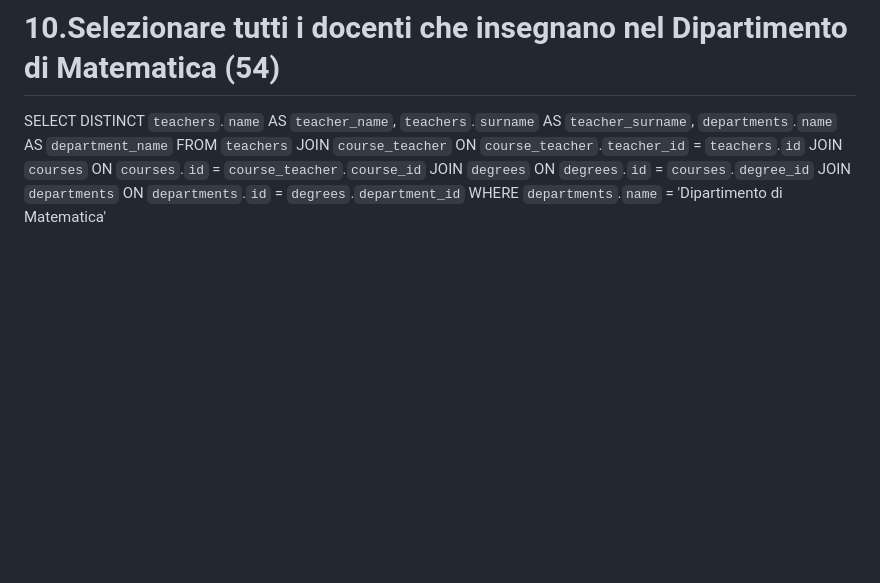
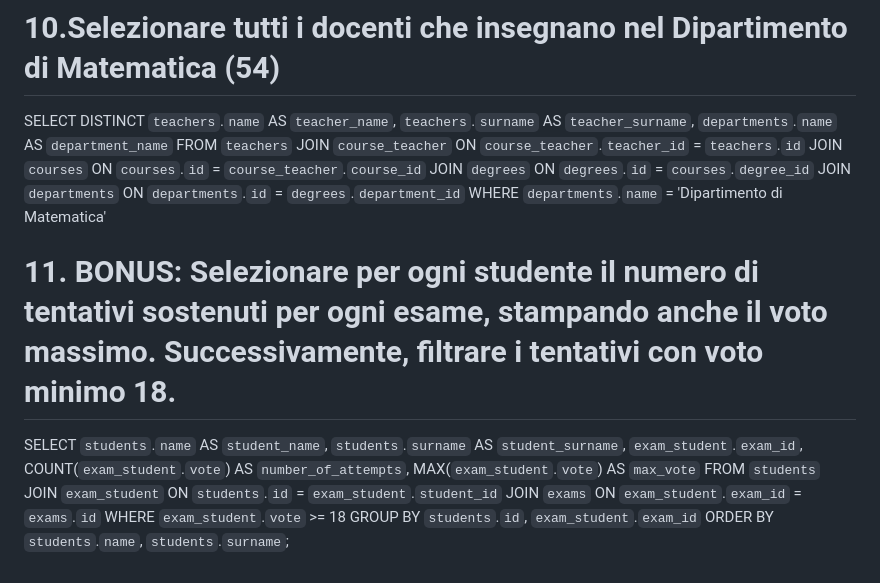
Before and after one commit to ManuelTrappolini/db-university, a Markdown page: query2.md, the part around the change. GitHub-like rendering; blank space fills up the shorter version.

Commit message:
add bonus exercise

```diff
--- a/query2.md
+++ b/query2.md
@@ -92,3 +92,18 @@ JOIN `courses` ON `courses`.`id` = `course_teacher`.`course_id`
 JOIN `degrees` ON `degrees`.`id` = `courses`.`degree_id`
 JOIN `departments` ON `departments`.`id` = `degrees`.`department_id`
 WHERE `departments`.`name` = 'Dipartimento di Matematica'
+
+
+# 11. BONUS: Selezionare per ogni studente il numero di tentativi sostenuti per ogni esame, stampando anche il voto massimo. Successivamente, filtrare i tentativi con voto minimo 18.
+
+SELECT  `students`.`name` AS `student_name`,
+        `students`.`surname` AS `student_surname`,
+        `exam_student`.`exam_id`,
+        COUNT(`exam_student`.`vote`) AS `number_of_attempts`,
+        MAX(`exam_student`.`vote`) AS `max_vote`
+FROM `students`
+JOIN `exam_student` ON `students`.`id` = `exam_student`.`student_id`
+JOIN `exams` ON `exam_student`.`exam_id` = `exams`.`id`
+WHERE `exam_student`.`vote` >= 18
+GROUP BY `students`.`id`, `exam_student`.`exam_id`
+ORDER BY `students`.`name`, `students`.`surname`;
```
